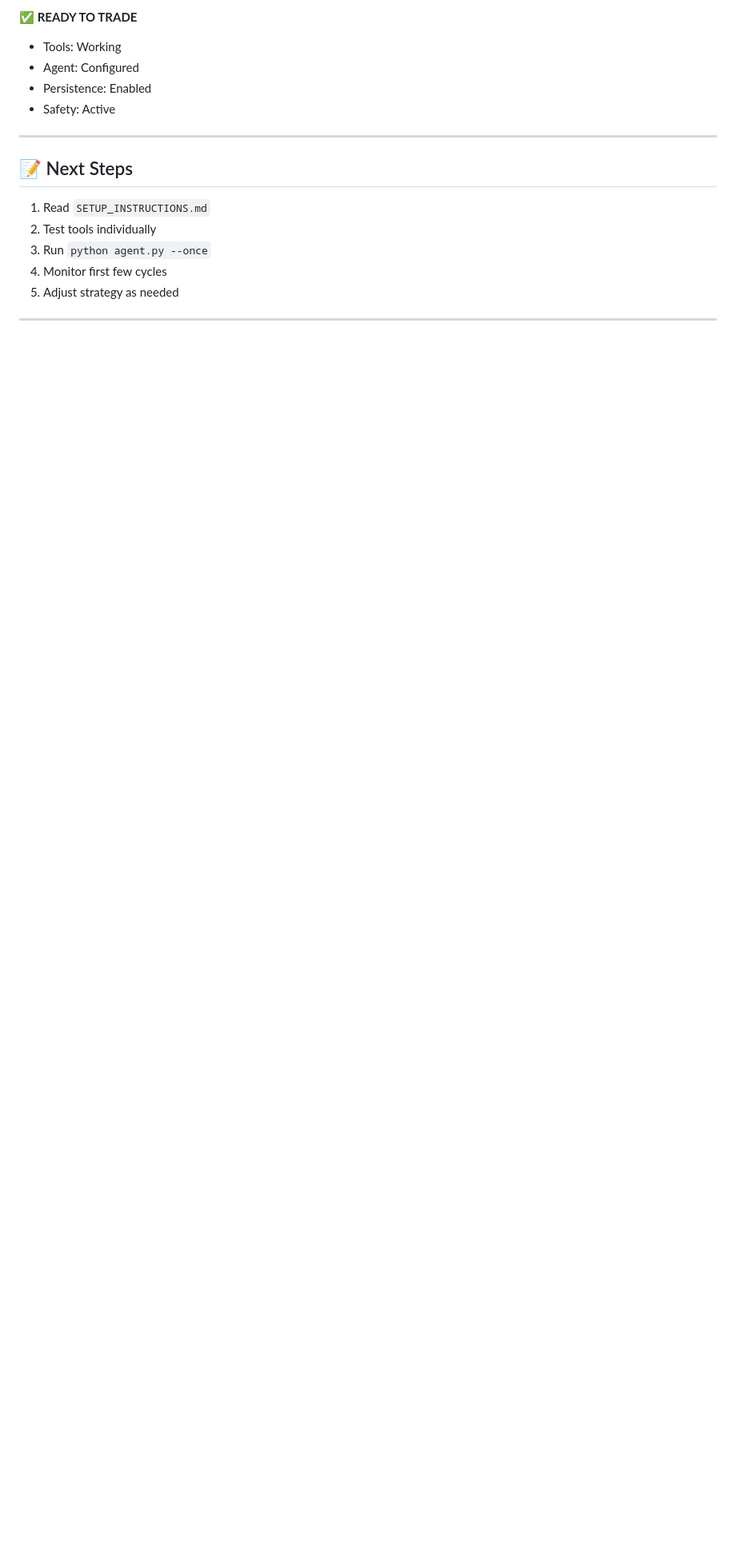
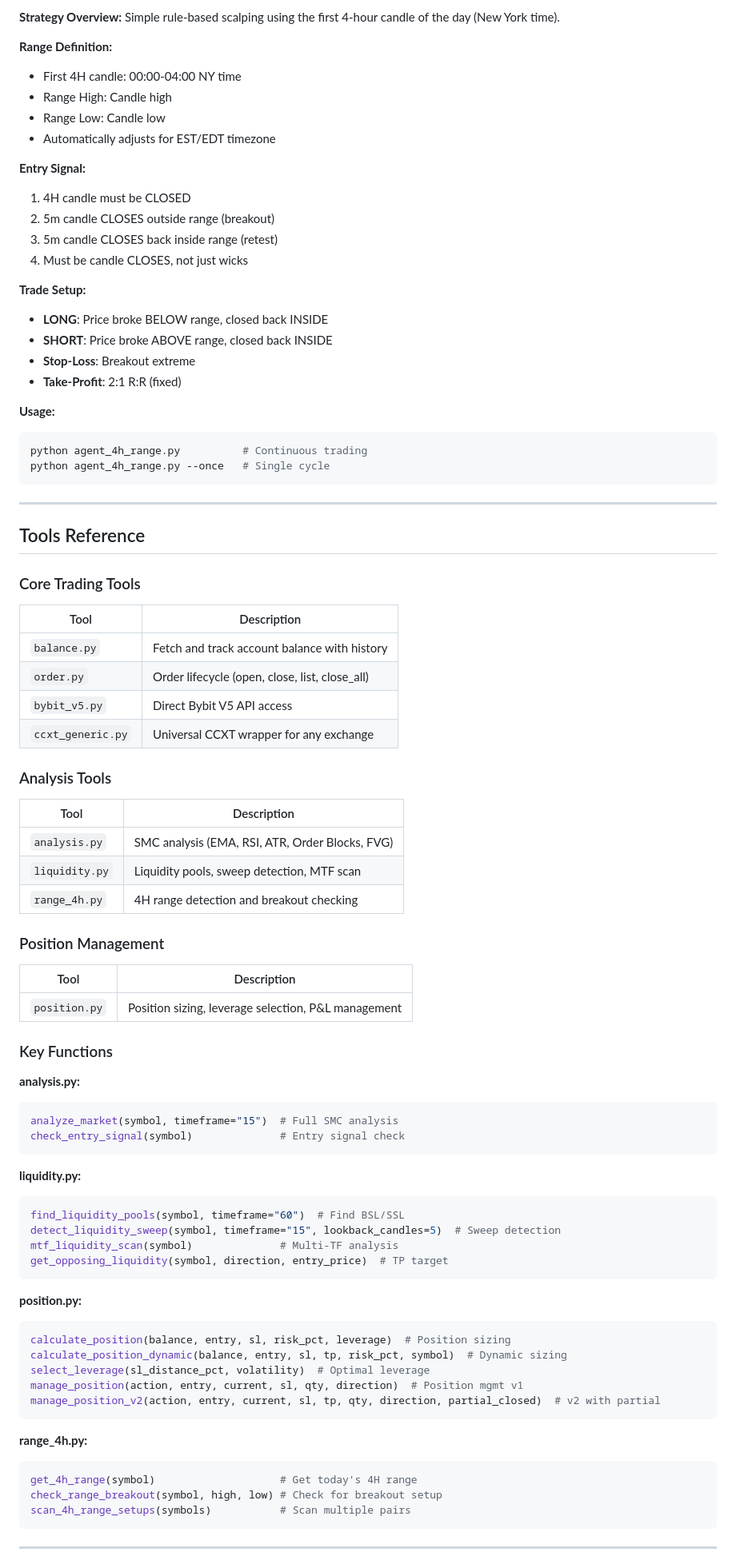
Before and after one commit to mertozbas/hashtrade, a Markdown page: README.md, the part around one of its changes. Shown at 80% size. Rendered like a GitHub page; blank space fills up the shorter version.

````diff
--- a/README.md
+++ b/README.md
@@ -175,20 +123,89 @@ python agent.py
 
-**✅ READY TO TRADE**
+**Strategy Overview:**
+Simple rule-based scalping using the first 4-hour candle of the day (New York time).
 
-- Tools: Working
-- Agent: Configured
-- Persistence: Enabled
-- Safety: Active
+**Range Definition:**
+- First 4H candle: 00:00-04:00 NY time
+- Range High: Candle high
+- Range Low: Candle low
+- Automatically adjusts for EST/EDT timezone
+
+**Entry Signal:**
+1. 4H candle must be CLOSED
+2. 5m candle CLOSES outside range (breakout)
+3. 5m candle CLOSES back inside range (retest)
+4. Must be candle CLOSES, not just wicks
+
+**Trade Setup:**
+- **LONG**: Price broke BELOW range, closed back INSIDE
+- **SHORT**: Price broke ABOVE range, closed back INSIDE
+- **Stop-Loss**: Breakout extreme
+- **Take-Profit**: 2:1 R:R (fixed)
+
+**Usage:**
+```bash
+python agent_4h_range.py          # Continuous trading
+python agent_4h_range.py --once   # Single cycle
+```
 
 ---
 
-## 📝 Next Steps
+## Tools Reference
 
-1. Read `SETUP_INSTRUCTIONS.md`
-2. Test tools individually
-3. Run `python agent.py --once`
-4. Monitor first few cycles
-5. Adjust strategy as needed
+### Core Trading Tools
+
+| Tool | Description |
+|------|-------------|
+| `balance.py` | Fetch and track account balance with history |
+| `order.py` | Order lifecycle (open, close, list, close_all) |
+| `bybit_v5.py` | Direct Bybit V5 API access |
+| `ccxt_generic.py` | Universal CCXT wrapper for any exchange |
+
+### Analysis Tools
+
+| Tool | Description |
+|------|-------------|
+| `analysis.py` | SMC analysis (EMA, RSI, ATR, Order Blocks, FVG) |
+| `liquidity.py` | Liquidity pools, sweep detection, MTF scan |
+| `range_4h.py` | 4H range detection and breakout checking |
+
+### Position Management
+
+| Tool | Description |
+|------|-------------|
+| `position.py` | Position sizing, leverage selection, P&L management |
+
+### Key Functions
+
+**analysis.py:**
+```python
+analyze_market(symbol, timeframe="15")  # Full SMC analysis
+check_entry_signal(symbol)              # Entry signal check
+```
+
+**liquidity.py:**
+```python
+find_liquidity_pools(symbol, timeframe="60")  # Find BSL/SSL
+detect_liquidity_sweep(symbol, timeframe="15", lookback_candles=5)  # Sweep detection
+mtf_liquidity_scan(symbol)              # Multi-TF analysis
+get_opposing_liquidity(symbol, direction, entry_price)  # TP target
+```
+
+**position.py:**
+```python
+calculate_position(balance, entry, sl, risk_pct, leverage)  # Position sizing
+calculate_position_dynamic(balance, entry, sl, tp, risk_pct, symbol)  # Dynamic sizing
+select_leverage(sl_distance_pct, volatility)  # Optimal leverage
+manage_position(action, entry, current, sl, qty, direction)  # Position mgmt v1
+manage_position_v2(action, entry, current, sl, tp, qty, direction, partial_closed)  # v2 with partial
+```
+
+**range_4h.py:**
+```python
+get_4h_range(symbol)                    # Get today's 4H range
+check_range_breakout(symbol, high, low) # Check for breakout setup
+scan_4h_range_setups(symbols)           # Scan multiple pairs
+```
 
 ---
 
````
Also changed, not shown: other parts of README.md (+207 -139 lines).
